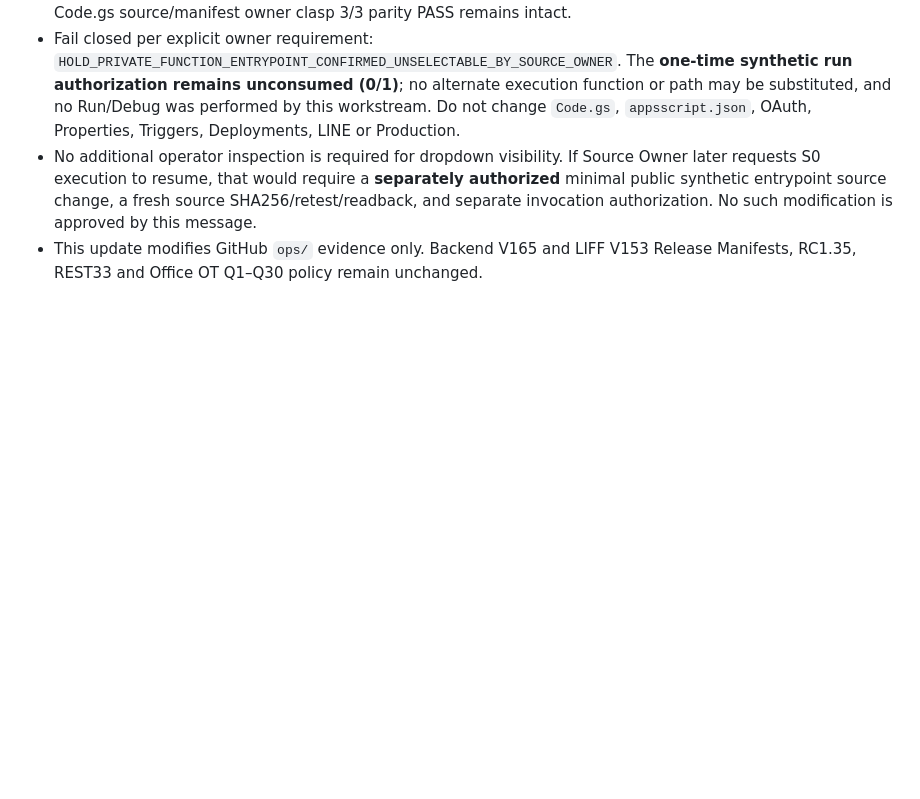
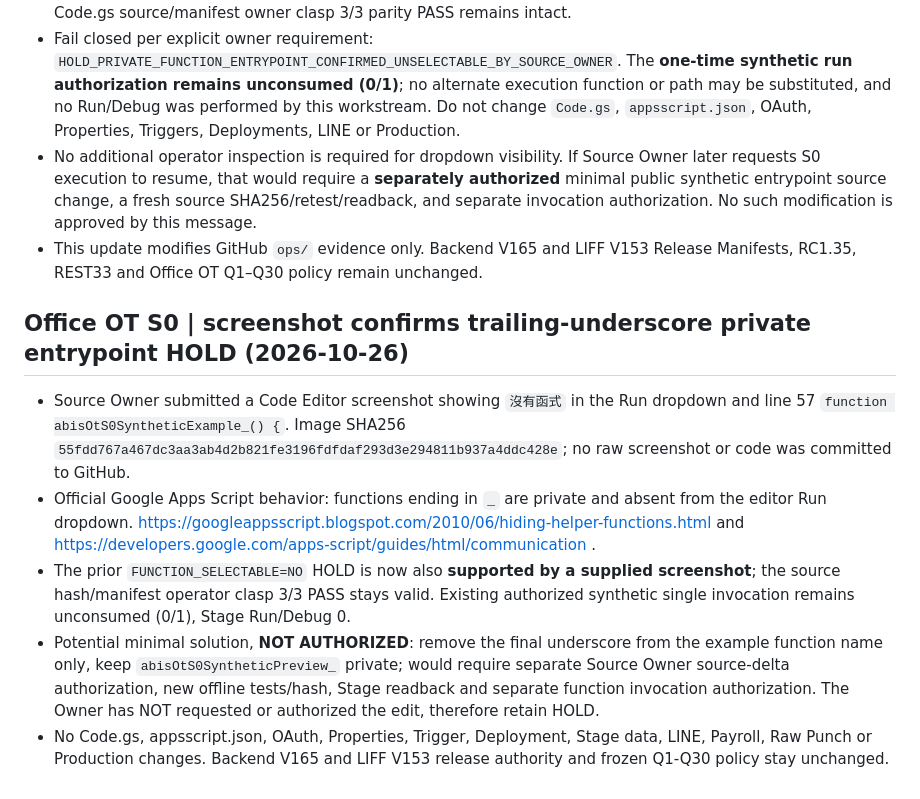
Before and after one commit to nooneknows70/abis-ess-liff, a Markdown page: ops/CURRENT_STATE.md, the part around the change. Rendered like a GitHub page; blank space fills up the shorter version.

Commit message:
docs(ot-s0): screenshot-backed function selector HOLD

```diff
--- a/ops/CURRENT_STATE.md
+++ b/ops/CURRENT_STATE.md
@@ -236,3 +236,11 @@ Cross-repo note:
 - Fail closed per explicit owner requirement: `HOLD_PRIVATE_FUNCTION_ENTRYPOINT_CONFIRMED_UNSELECTABLE_BY_SOURCE_OWNER`. The **one-time synthetic run authorization remains unconsumed (0/1)**; no alternate execution function or path may be substituted, and no Run/Debug was performed by this workstream. Do not change `Code.gs`, `appsscript.json`, OAuth, Properties, Triggers, Deployments, LINE or Production.
 - No additional operator inspection is required for dropdown visibility. If Source Owner later requests S0 execution to resume, that would require a **separately authorized** minimal public synthetic entrypoint source change, a fresh source SHA256/retest/readback, and separate invocation authorization. No such modification is approved by this message.
 - This update modifies GitHub `ops/` evidence only. Backend V165 and LIFF V153 Release Manifests, RC1.35, REST33 and Office OT Q1–Q30 policy remain unchanged.
+
+## Office OT S0 | screenshot confirms trailing-underscore private entrypoint HOLD (2026-10-26)
+
+- Source Owner submitted a Code Editor screenshot showing `沒有函式` in the Run dropdown and line 57 `function abisOtS0SyntheticExample_() {`. Image SHA256 `55fdd767a467dc3aa3ab4d2b821fe3196fdfdaf293d3e294811b937a4ddc428e`; no raw screenshot or code was committed to GitHub.
+- Official Google Apps Script behavior: functions ending in `_` are private and absent from the editor Run dropdown. https://googleappsscript.blogspot.com/2010/06/hiding-helper-functions.html and https://developers.google.com/apps-script/guides/html/communication .
+- The prior `FUNCTION_SELECTABLE=NO` HOLD is now also **supported by a supplied screenshot**; the source hash/manifest operator clasp 3/3 PASS stays valid. Existing authorized synthetic single invocation remains unconsumed (0/1), Stage Run/Debug 0.
+- Potential minimal solution, **NOT AUTHORIZED**: remove the final underscore from the example function name only, keep `abisOtS0SyntheticPreview_` private; would require separate Source Owner source-delta authorization, new offline tests/hash, Stage readback and separate function invocation authorization. The Owner has NOT requested or authorized the edit, therefore retain HOLD.
+- No Code.gs, appsscript.json, OAuth, Properties, Trigger, Deployment, Stage data, LINE, Payroll, Raw Punch or Production changes. Backend V165 and LIFF V153 release authority and frozen Q1-Q30 policy stay unchanged.
```
